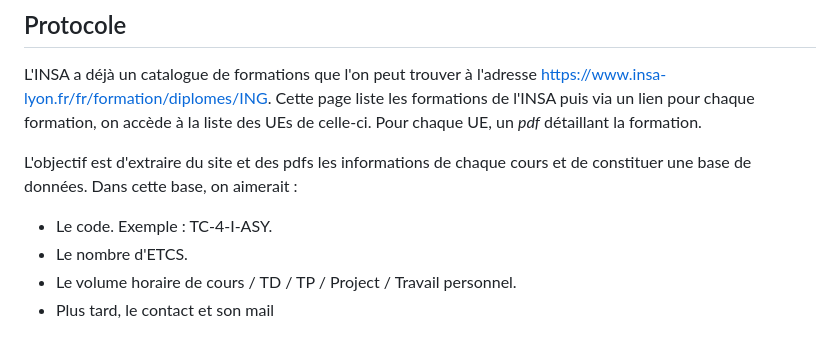
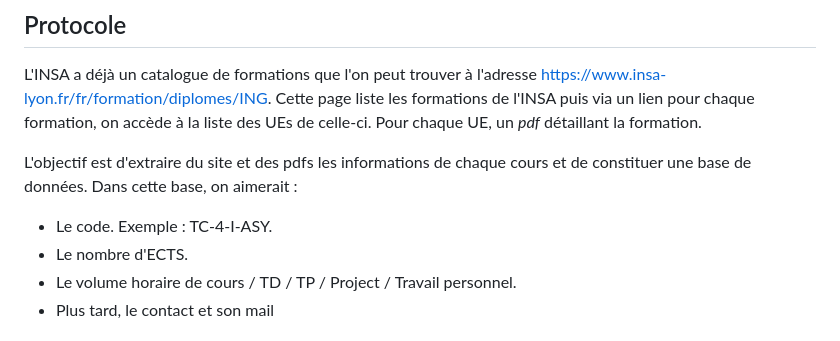
Before and after one commit to dreimert/syd-scraping, a Markdown page: README.md, the part around the change. Rendered like a GitHub page.

Commit message:
Fix typo in ECTS acronym in README.md

```diff
--- a/README.md
+++ b/README.md
@@ -54,7 +54,7 @@ L'INSA a déjà un catalogue de formations que l'on peut trouver à l'adresse ht
 L'objectif est d'extraire du site et des pdfs les informations de chaque cours et de constituer une base de données. Dans cette base, on aimerait :
 
 * Le code. Exemple : TC-4-I-ASY.
-* Le nombre d'ETCS.
+* Le nombre d'ECTS.
 * Le volume horaire de cours / TD / TP / Project / Travail personnel.
 * Plus tard, le contact et son mail
 
```
